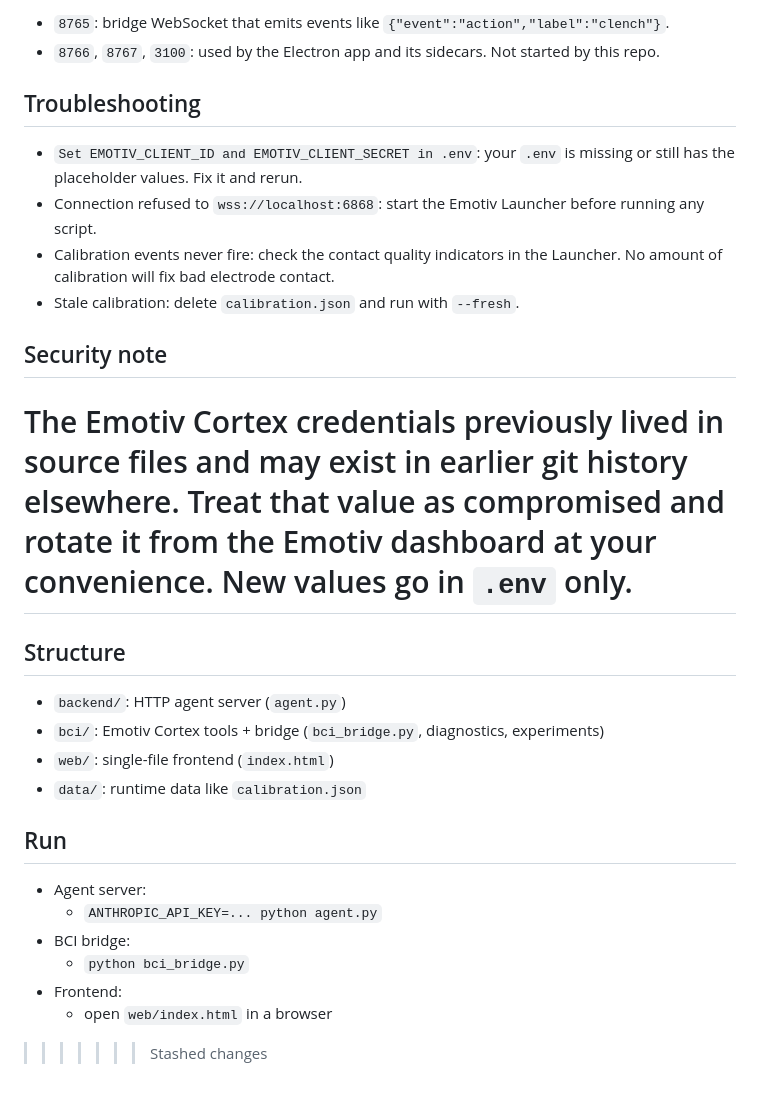
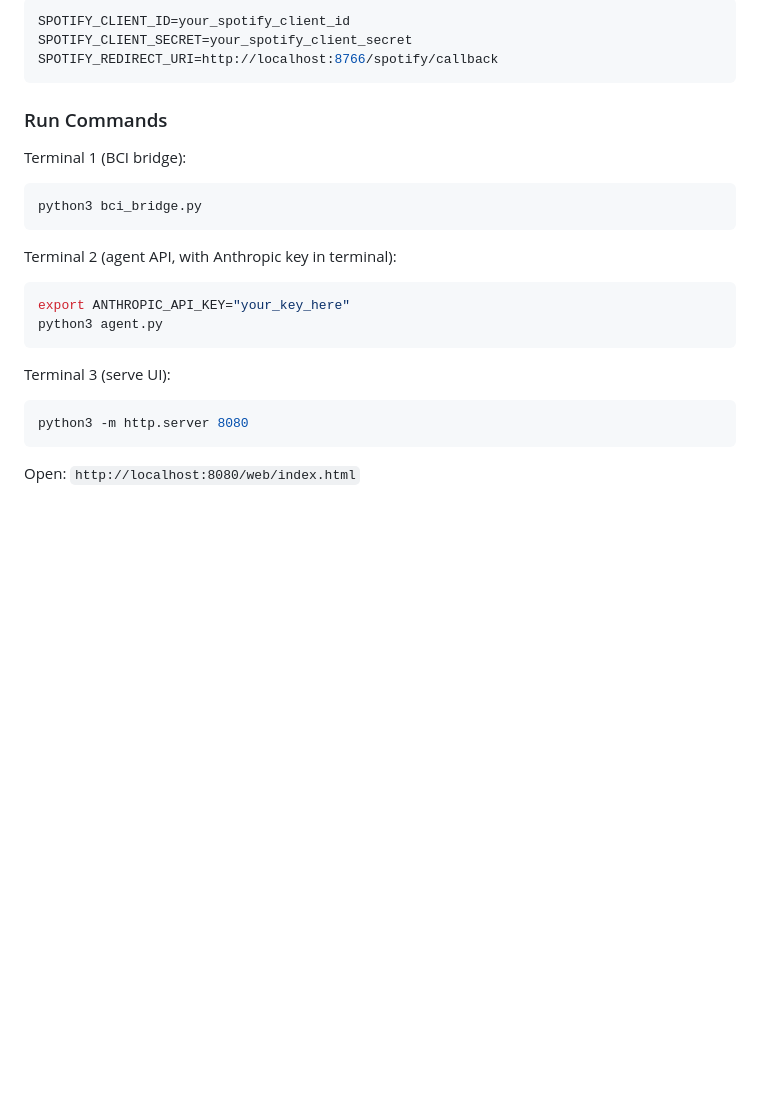
Before and after one commit to Kevindo001/manifest_hackathon, a Markdown page: README.md, the part around the change printed below. Drawn GitHub-style; blank space fills up the shorter version.

````diff
--- a/README.md
+++ b/README.md
@@ -65,31 +48,25 @@ All loaded from `.env` at repo root (gitignored) or from your shell.
 
-- `8765`: bridge WebSocket that emits events like `{"event":"action","label":"clench"}`.
-- `8766`, `8767`, `3100`: used by the Electron app and its sidecars. Not started by this repo.
+```env
+SPOTIFY_CLIENT_ID=your_spotify_client_id
+SPOTIFY_CLIENT_SECRET=your_spotify_client_secret
+SPOTIFY_REDIRECT_URI=http://localhost:8766/spotify/callback
+```
 
-## Troubleshooting
+### Run Commands
+Terminal 1 (BCI bridge):
+```bash
+python3 bci_bridge.py
+```
 
-- `Set EMOTIV_CLIENT_ID and EMOTIV_CLIENT_SECRET in .env`: your `.env` is missing or still has the placeholder values. Fix it and rerun.
-- Connection refused to `wss://localhost:6868`: start the Emotiv Launcher before running any script.
-- Calibration events never fire: check the contact quality indicators in the Launcher. No amount of calibration will fix bad electrode contact.
-- Stale calibration: delete `calibration.json` and run with `--fresh`.
+Terminal 2 (agent API, with Anthropic key in terminal):
+```bash
+export ANTHROPIC_API_KEY="your_key_here"
+python3 agent.py
+```
 
-## Security note
+Terminal 3 (serve UI):
+```bash
+python3 -m http.server 8080
+```
 
-The Emotiv Cortex credentials previously lived in source files and may exist in earlier git history elsewhere. Treat that value as compromised and rotate it from the Emotiv dashboard at your convenience. New values go in `.env` only.
-=======
-## Structure
-
-- `backend/`: HTTP agent server (`agent.py`)
-- `bci/`: Emotiv Cortex tools + bridge (`bci_bridge.py`, diagnostics, experiments)
-- `web/`: single-file frontend (`index.html`)
-- `data/`: runtime data like `calibration.json`
-
-## Run
-
-- Agent server:
-  - `ANTHROPIC_API_KEY=... python agent.py`
-- BCI bridge:
-  - `python bci_bridge.py`
-- Frontend:
-  - open `web/index.html` in a browser
->>>>>>> Stashed changes
+Open: `http://localhost:8080/web/index.html`
````
Also changed, not shown: other parts of README.md (+34 -51 lines), docs/images/workflow.png (added).
